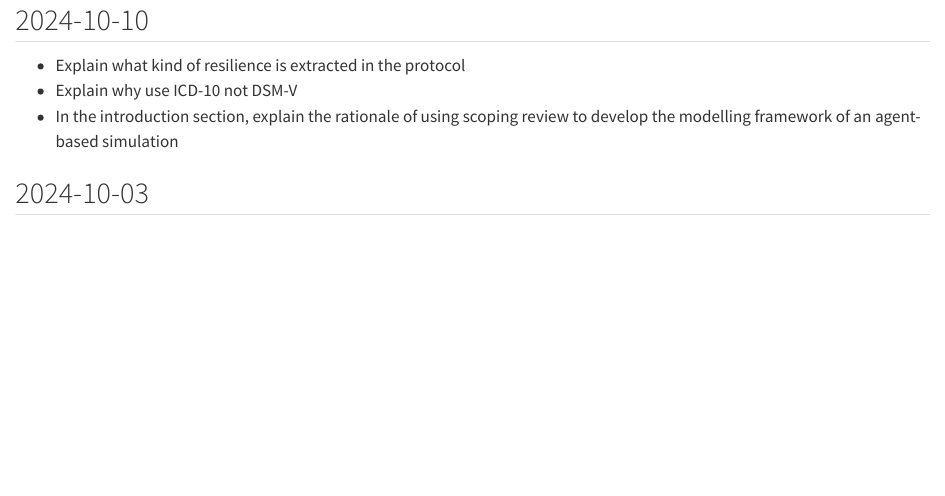
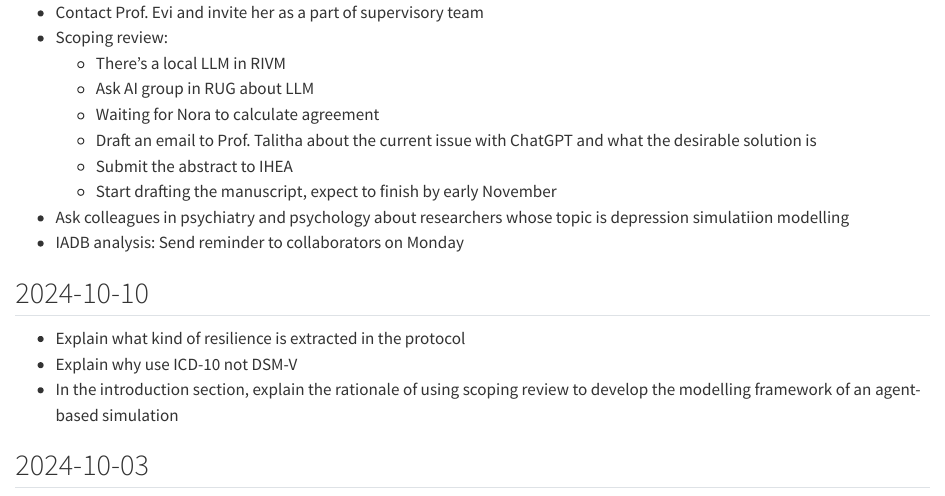
Before and after one commit to namakala/journey-log, a Quarto document (index.qmd): the page in a window 1100 px wide, from 20 px down before the commit and from 70 px down after it. Rendered offline with R 4.5, knitr and Pandoc in place of Quarto, with nearby package versions; drawn as R Markdown's standard HTML page in place of the format the file asks for.

Commit message:
Update on weekly meeting

```diff
--- a/index.qmd
+++ b/index.qmd
@@ -6,6 +6,19 @@
     smaller: true
     scrollable: true
 ---
+
+## 2024-10-17
+
+- Contact Prof. Evi and invite her as a part of supervisory team
+- Scoping review:
+  - There's a local LLM in RIVM
+  - Ask AI group in RUG about LLM
+  - Waiting for Nora to calculate agreement
+  - Draft an email to Prof. Talitha about the current issue with ChatGPT and what the desirable solution is
+  - Submit the abstract to IHEA
+  - Start drafting the manuscript, expect to finish by early November
+- Ask colleagues in psychiatry and psychology about researchers whose topic is depression simulatiion modelling
+- IADB analysis: Send reminder to collaborators on Monday
 
 ## 2024-10-10
 
```
